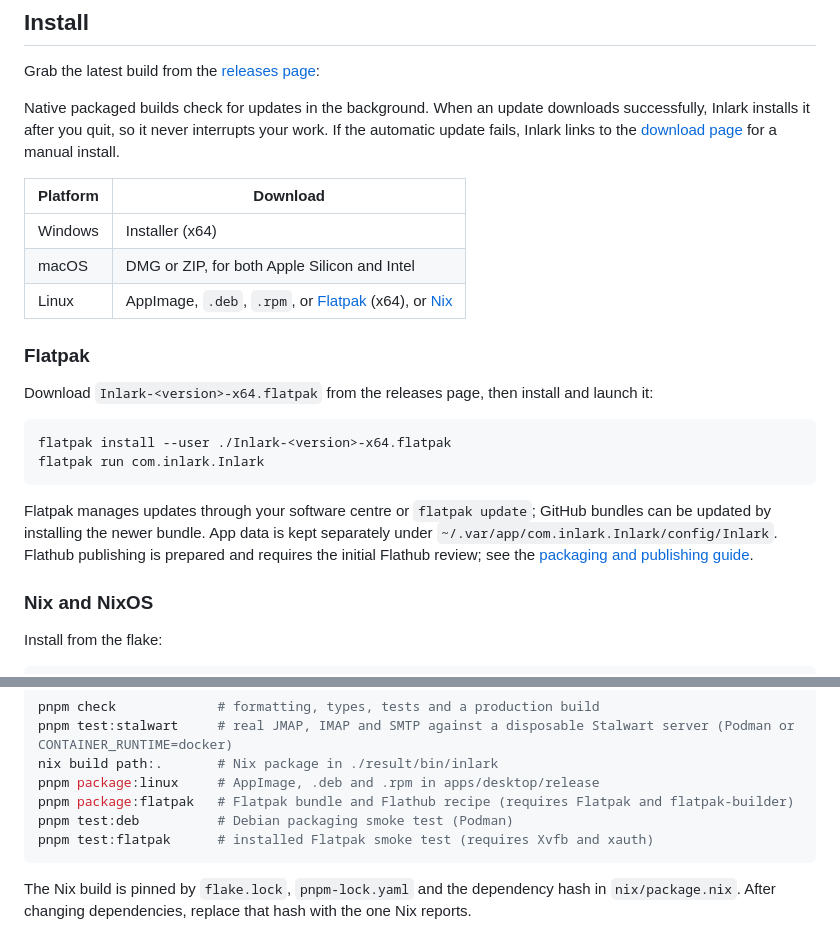
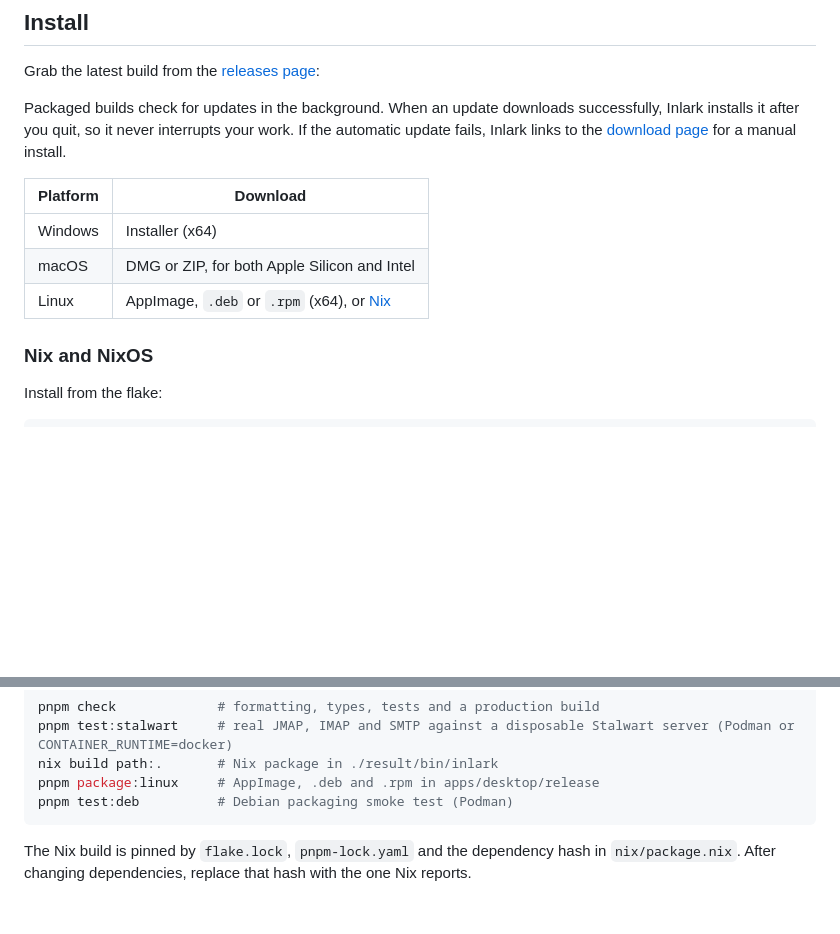
Before and after one commit to inlark/inlark, a Markdown page: README.md, 2 parts joined by grey strips. Rendered like a GitHub page; folded sections open; blank space fills up the shorter version.

Commit message:
docs: restore root README before Flatpak changes

````diff
--- a/README.md
+++ b/README.md
@@ -57,27 +57,13 @@ If you run your own mail server, or just have a few accounts at small providers,
 
 Grab the latest build from the [releases page](https://github.com/inlark/inlark/releases/latest):
 
-Native packaged builds check for updates in the background. When an update downloads successfully, Inlark installs it after you quit, so it never interrupts your work. If the automatic update fails, Inlark links to the [download page](https://inlark.com/download) for a manual install.
+Packaged builds check for updates in the background. When an update downloads successfully, Inlark installs it after you quit, so it never interrupts your work. If the automatic update fails, Inlark links to the [download page](https://inlark.com/download) for a manual install.
 
-| Platform | Download                                                                         |
-| -------- | -------------------------------------------------------------------------------- |
-| Windows  | Installer (x64)                                                                  |
-| macOS    | DMG or ZIP, for both Apple Silicon and Intel                                     |
-| Linux    | AppImage, `.deb`, `.rpm`, or [Flatpak](#flatpak) (x64), or [Nix](#nix-and-nixos) |
-
-### Flatpak
-
-Download `Inlark-<version>-x64.flatpak` from the releases page, then install and launch it:
-
-```sh
-flatpak install --user ./Inlark-<version>-x64.flatpak
-flatpak run com.inlark.Inlark
-```
-
-Flatpak manages updates through your software centre or `flatpak update`; GitHub
-bundles can be updated by installing the newer bundle. App data is kept separately
-under `~/.var/app/com.inlark.Inlark/config/Inlark`. Flathub publishing is prepared
-and requires the initial Flathub review; see the [packaging and publishing guide](apps/desktop/packaging/flatpak/README.md).
+| Platform | Download                                                   |
+| -------- | ---------------------------------------------------------- |
+| Windows  | Installer (x64)                                            |
+| macOS    | DMG or ZIP, for both Apple Silicon and Intel               |
+| Linux    | AppImage, `.deb` or `.rpm` (x64), or [Nix](#nix-and-nixos) |
 
 ### Nix and NixOS
 
@@ -142,9 +128,7 @@ pnpm check             # formatting, types, tests and a production build
 pnpm test:stalwart     # real JMAP, IMAP and SMTP against a disposable Stalwart server (Podman or CONTAINER_RUNTIME=docker)
 nix build path:.       # Nix package in ./result/bin/inlark
 pnpm package:linux     # AppImage, .deb and .rpm in apps/desktop/release
-pnpm package:flatpak   # Flatpak bundle and Flathub recipe (requires Flatpak and flatpak-builder)
 pnpm test:deb          # Debian packaging smoke test (Podman)
-pnpm test:flatpak      # installed Flatpak smoke test (requires Xvfb and xauth)
 ```
 
 The Nix build is pinned by `flake.lock`, `pnpm-lock.yaml` and the dependency hash in `nix/package.nix`. After changing dependencies, replace that hash with the one Nix reports.
````
